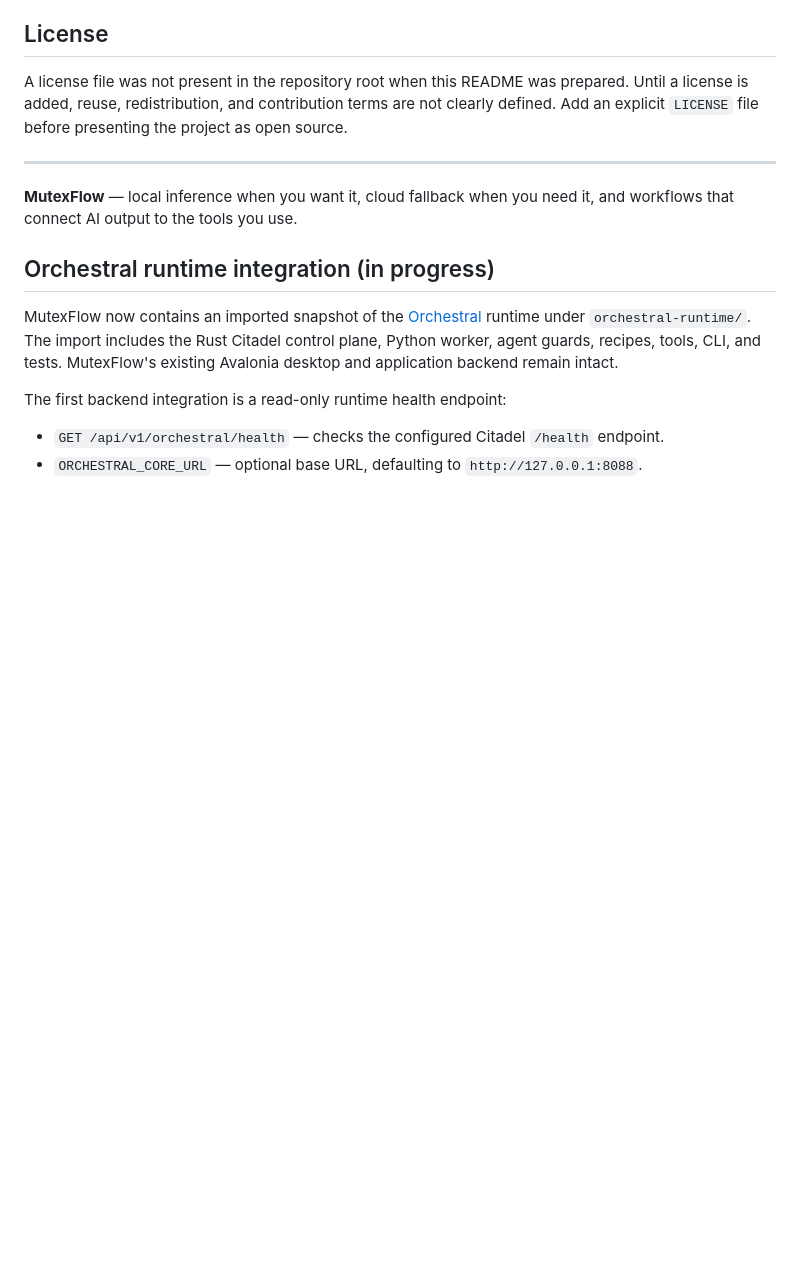
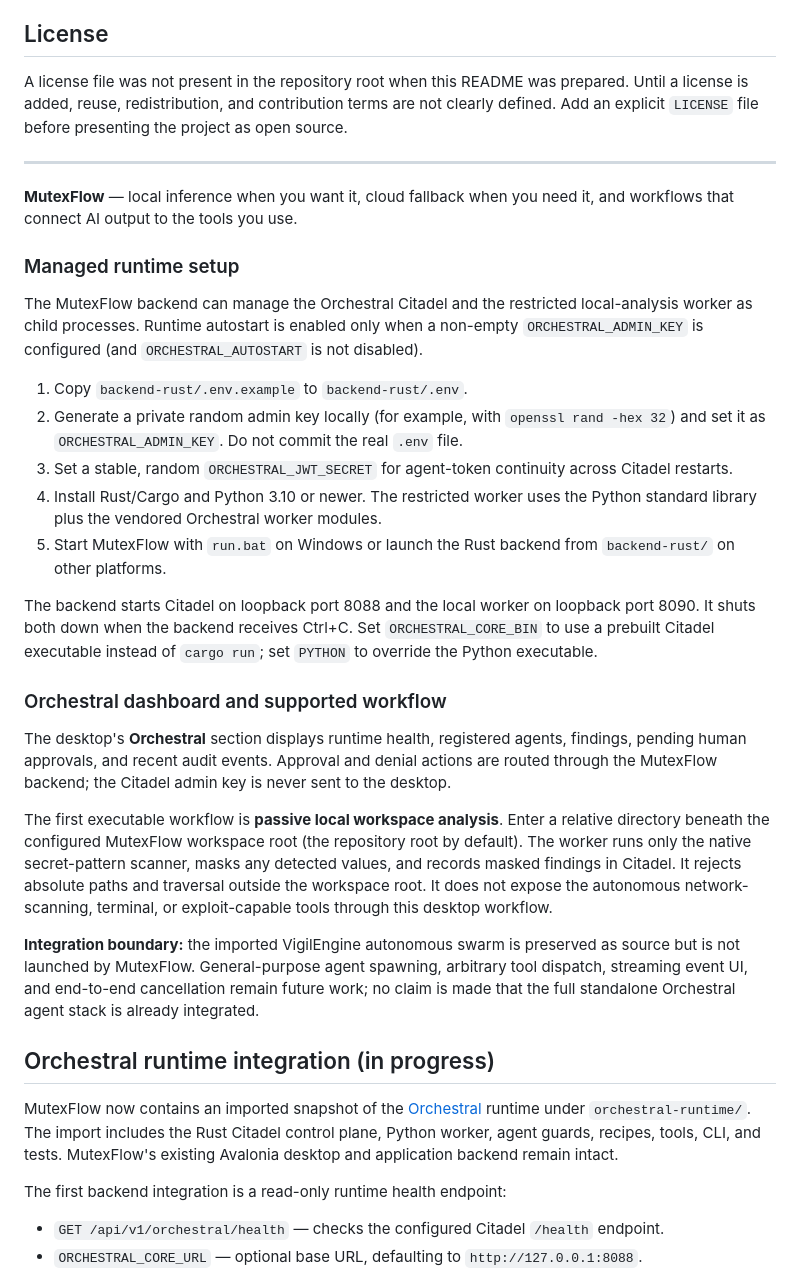
Before and after one commit to riddhimaan-sth404/mutexflow, a Markdown page: README.md, the part around the change. GitHub-like rendering; blank space fills up the shorter version.

Commit message:
docs: describe managed Orchestral runtime and desktop workflow

```diff
--- a/README.md
+++ b/README.md
@@ -280,6 +280,28 @@ A license file was not present in the repository root when this README was prepa
 **MutexFlow** — local inference when you want it, cloud fallback when you need it, and workflows that connect AI output to the tools you use.
 
 
+
+### Managed runtime setup
+
+The MutexFlow backend can manage the Orchestral Citadel and the restricted local-analysis worker as child processes. Runtime autostart is enabled only when a non-empty `ORCHESTRAL_ADMIN_KEY` is configured (and `ORCHESTRAL_AUTOSTART` is not disabled).
+
+1. Copy `backend-rust/.env.example` to `backend-rust/.env`.
+2. Generate a private random admin key locally (for example, with `openssl rand -hex 32`) and set it as `ORCHESTRAL_ADMIN_KEY`. Do not commit the real `.env` file.
+3. Set a stable, random `ORCHESTRAL_JWT_SECRET` for agent-token continuity across Citadel restarts.
+4. Install Rust/Cargo and Python 3.10 or newer. The restricted worker uses the Python standard library plus the vendored Orchestral worker modules.
+5. Start MutexFlow with `run.bat` on Windows or launch the Rust backend from `backend-rust/` on other platforms.
+
+The backend starts Citadel on loopback port 8088 and the local worker on loopback port 8090. It shuts both down when the backend receives Ctrl+C. Set `ORCHESTRAL_CORE_BIN` to use a prebuilt Citadel executable instead of `cargo run`; set `PYTHON` to override the Python executable.
+
+### Orchestral dashboard and supported workflow
+
+The desktop's **Orchestral** section displays runtime health, registered agents, findings, pending human approvals, and recent audit events. Approval and denial actions are routed through the MutexFlow backend; the Citadel admin key is never sent to the desktop.
+
+The first executable workflow is **passive local workspace analysis**. Enter a relative directory beneath the configured MutexFlow workspace root (the repository root by default). The worker runs only the native secret-pattern scanner, masks any detected values, and records masked findings in Citadel. It rejects absolute paths and traversal outside the workspace root. It does not expose the autonomous network-scanning, terminal, or exploit-capable tools through this desktop workflow.
+
+**Integration boundary:** the imported VigilEngine autonomous swarm is preserved as source but is not launched by MutexFlow. General-purpose agent spawning, arbitrary tool dispatch, streaming event UI, and end-to-end cancellation remain future work; no claim is made that the full standalone Orchestral agent stack is already integrated.
+
+
 ## Orchestral runtime integration (in progress)
 
 MutexFlow now contains an imported snapshot of the [Orchestral](https://github.com/riddhimaan-sth404/orchestral) runtime under `orchestral-runtime/`. The import includes the Rust Citadel control plane, Python worker, agent guards, recipes, tools, CLI, and tests. MutexFlow's existing Avalonia desktop and application backend remain intact.
```
